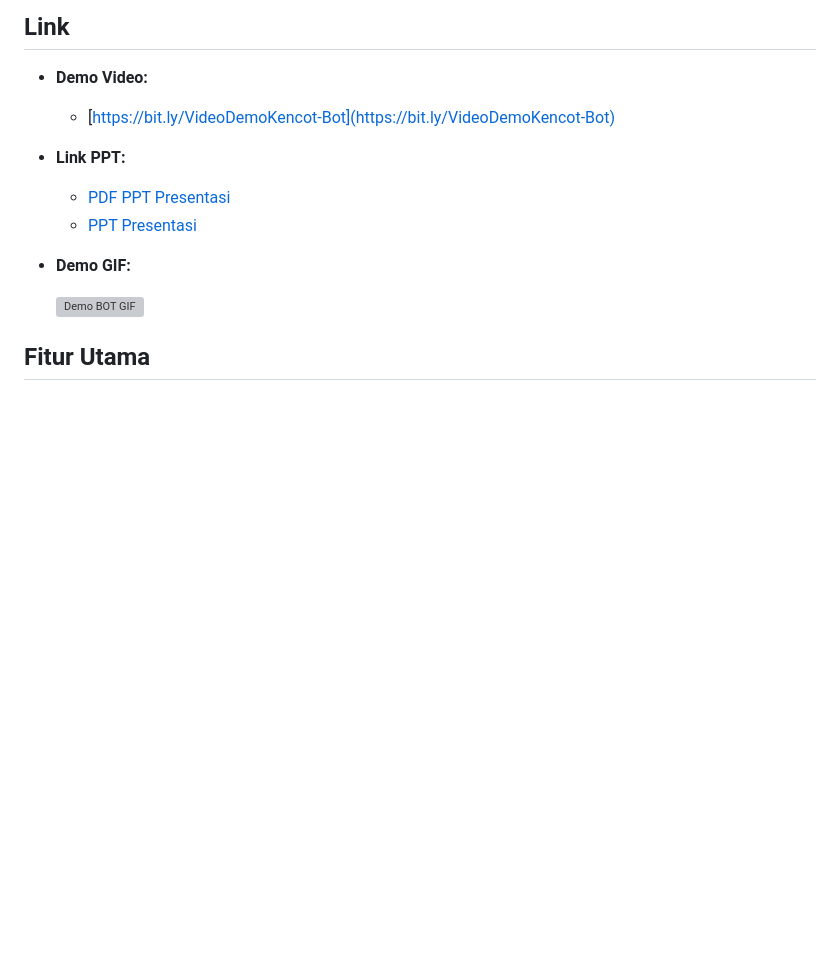
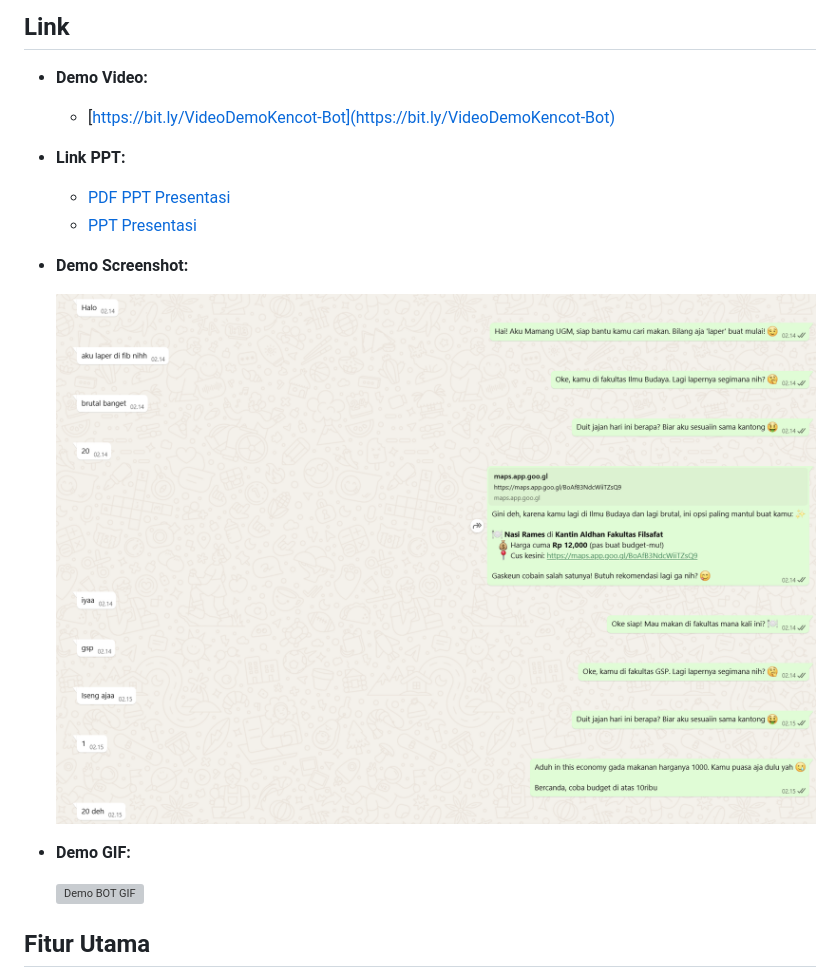
Before and after one commit to AdindaPutri1/kencot-bot-v2.0, a Markdown page: README.md, the part around the change. GitHub-like rendering; pictures changed too: documentation/demo.png (added); blank space fills up the shorter version; grey boxes are pictures that could not be loaded.

```diff
--- a/README.md
+++ b/README.md
@@ -21,6 +21,10 @@ Didesain dengan bahasa **Gen Z**, bot ini bikin percakapan santai tapi tetap cer
 - **Link PPT:**
   - [PDF PPT Presentasi](https://drive.google.com/file/d/1KkjctXrmL1yCzlNhx7YkXp80rip9fY7a/view?usp=sharing)
   - [PPT Presentasi](https://docs.google.com/presentation/d/14aagyh5VrmLZ-b4oezT8jvQyUHmKAQV5/edit?usp=sharing&ouid=110910143854406637416&rtpof=true&sd=true)
+
+- **Demo Screenshot:**
+
+    ![SS BOT](documentation/demo.png)
 
 - **Demo GIF:**
 
```
